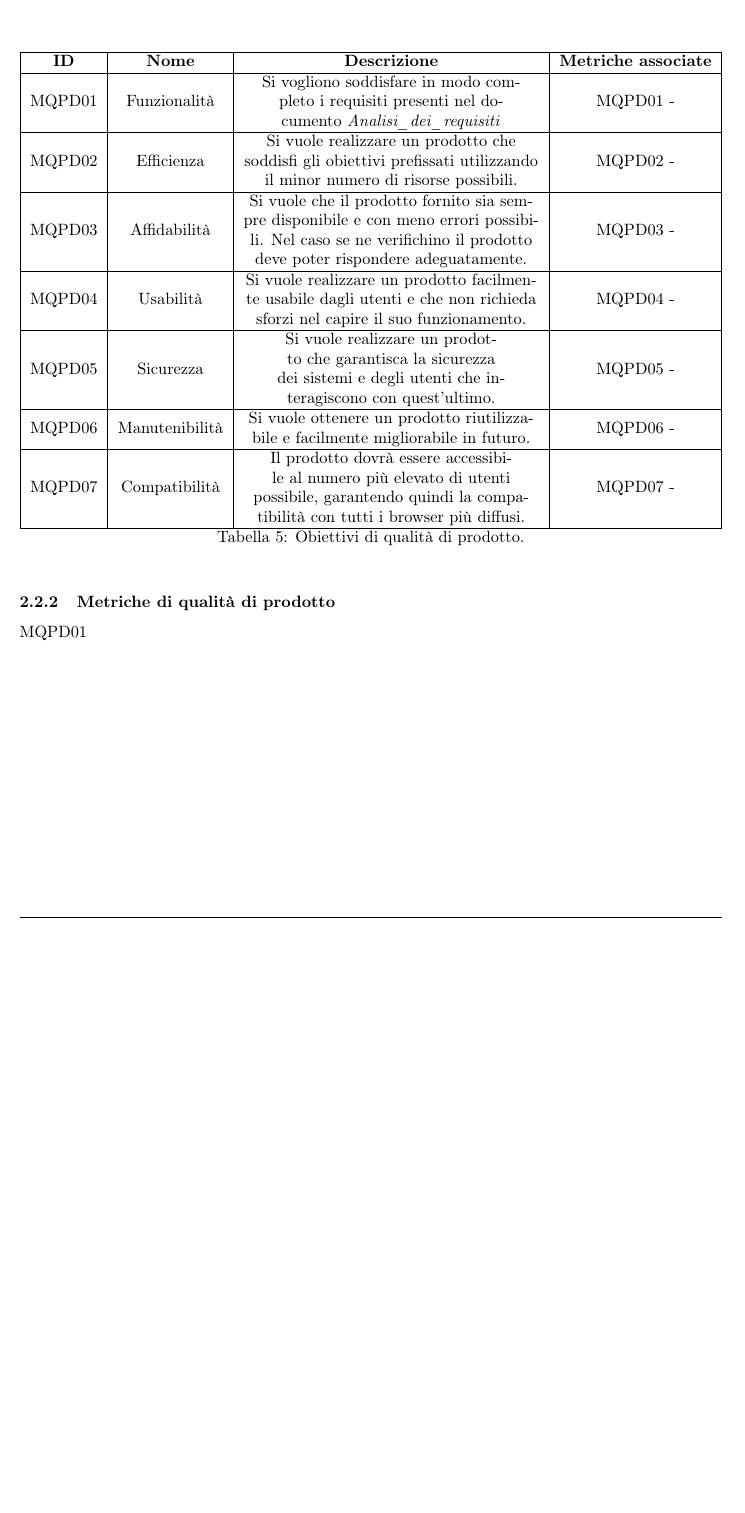
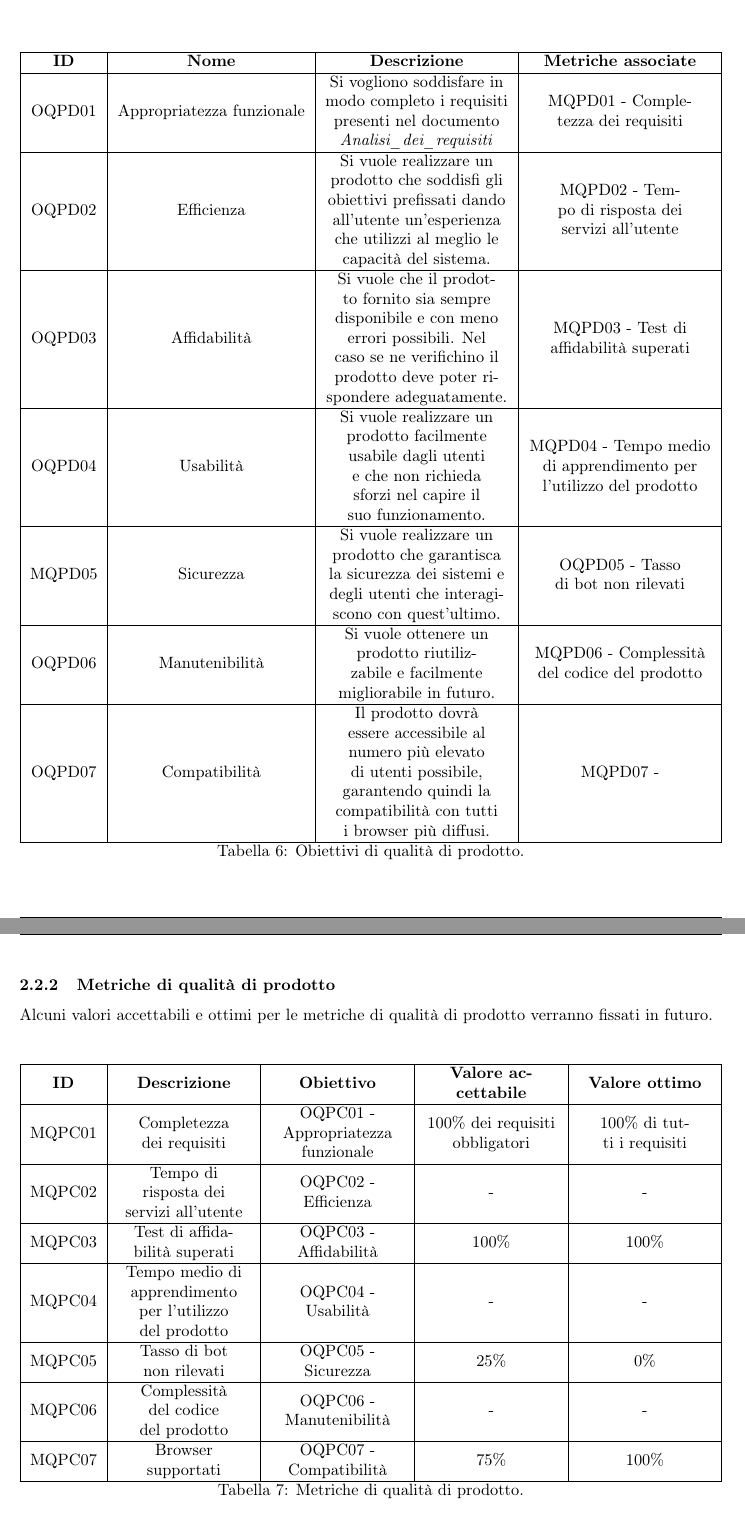
Before and after one commit to catchEmAll-SWE/PoC, a LaTeX document (Piano di qualifica/src/Piano_di_qualifica.tex, which reads Piano di qualifica/src/sections/Obiettivi_e_metriche_di_qualità.tex): part of page 8 of 9 before the commit and two parts of pages 8 and 9 of 10 after it, the two joined at a grey line, cut so that both start at the same text, the shorter picture padded with empty space. Compiled offline with pdfLaTeX.

Commit message:
Continuation of section 2 of the document
CEA-21 #time 1h 15m added some objective and metrics to the qualification plan

```diff
--- a/Piano di qualifica/src/sections/Obiettivi_e_metriche_di_qualità.tex
+++ b/Piano di qualifica/src/sections/Obiettivi_e_metriche_di_qualità.tex
@@ -48,26 +65,50 @@ Riferendoci allo standard ISO/IEC 25000 SQuaRE è possibile osservare un insieme
 \subsubsection{Obiettivi di qualità di prodotto}
 \begin{table}[H]
 	\centering
-	\begin{tabularx}{\textwidth}{|c|c|X|c|}
+	\begin{tabularx}{\textwidth}{|c|c|X|X|}
 		\hline
 		\textbf{ID} & \textbf{Nome} & \textbf{Descrizione} & \textbf{Metriche associate}\\
 		\hline
-		MQPD01 & Funzionalità & Si vogliono soddisfare in modo completo i requisiti presenti nel documento \textit{Analisi\_dei\_requisiti} & MQPD01 - \\
+		OQPD01 & Appropriatezza funzionale & Si vogliono soddisfare in modo completo i requisiti presenti nel documento \textit{Analisi\_dei\_requisiti} & MQPD01 - Completezza dei requisiti \\
 		\hline
-		MQPD02 & Efficienza & Si vuole realizzare un prodotto che soddisfi gli obiettivi prefissati utilizzando il minor numero di risorse possibili. & MQPD02 - \\
+		OQPD02 & Efficienza & Si vuole realizzare un prodotto che soddisfi gli obiettivi prefissati dando all'utente un'esperienza che utilizzi al meglio le capacità del sistema. & MQPD02 - Tempo di risposta dei servizi all'utente\\
 		\hline
-		MQPD03 & Affidabilità & Si vuole che il prodotto fornito sia sempre disponibile e con meno errori possibili. Nel caso se ne verifichino il prodotto deve poter rispondere adeguatamente. & MQPD03 -\\
+		OQPD03 & Affidabilità & Si vuole che il prodotto fornito sia sempre disponibile e con meno errori possibili. Nel caso se ne verifichino il prodotto deve poter rispondere adeguatamente. & MQPD03 - Test di affidabilità superati\\
 		\hline
-		MQPD04 & Usabilità & Si vuole realizzare un prodotto facilmente usabile dagli utenti e che non richieda sforzi nel capire il suo funzionamento. & MQPD04 -\\
+		OQPD04 & Usabilità & Si vuole realizzare un prodotto facilmente usabile dagli utenti e che non richieda sforzi nel capire il suo funzionamento. & MQPD04 - Tempo medio di apprendimento per l'utilizzo del prodotto\\
 		\hline
-		MQPD05 & Sicurezza & Si vuole realizzare un prodotto che garantisca la sicurezza dei sistemi e degli utenti che interagiscono con quest'ultimo. & MQPD05 -\\
+		MQPD05 & Sicurezza & Si vuole realizzare un prodotto che garantisca la sicurezza dei sistemi e degli utenti che interagiscono con quest'ultimo. & OQPD05 - Tasso di bot non rilevati\\
 		\hline
-		MQPD06 & Manutenibilità & Si vuole ottenere un prodotto riutilizzabile e facilmente migliorabile in futuro. & MQPD06 -\\
+		OQPD06 & Manutenibilità & Si vuole ottenere un prodotto riutilizzabile e facilmente migliorabile in futuro. & MQPD06 - Complessità del codice del prodotto\\
 		\hline
-		MQPD07 & Compatibilità & Il prodotto dovrà essere accessibile al numero più elevato di utenti possibile, garantendo quindi la compatibilità con tutti i browser più diffusi. & MQPD07 -\\
+		OQPD07 & Compatibilità & Il prodotto dovrà essere accessibile al numero più elevato di utenti possibile, garantendo quindi la compatibilità con tutti i browser più diffusi. & MQPD07 -\\
 		\hline
 	\end{tabularx}
-	\caption{Tabella 5: Obiettivi di qualità di prodotto.}
+	\caption{Tabella 6: Obiettivi di qualità di prodotto.}
 \end{table}
+
 \subsubsection{Metriche di qualità di prodotto}
-MQPD01
+Alcuni valori accettabili e ottimi per le metriche di qualità di prodotto verranno fissati in futuro.
+\begin{table}[H]
+	\centering
+	\begin{tabularx}{\textwidth}{|c|X|X|X|X|}
+		\hline
+		\textbf{ID} & \textbf{Descrizione} & \textbf{Obiettivo} & \textbf{Valore accettabile} & \textbf{Valore ottimo}\\
+		\hline
+		MQPC01 & Completezza dei requisiti & OQPC01 - Appropriatezza funzionale & 100\% dei requisiti obbligatori & 100\% di tutti i requisiti\\
+		\hline
+		MQPC02 & Tempo di risposta dei servizi all'utente & OQPC02 - Efficienza & - & - \\
+		\hline
+		MQPC03 & Test di affidabilità superati & OQPC03 - Affidabilità & 100\% & 100\% \\
+		\hline
+		MQPC04 & Tempo medio di apprendimento per l'utilizzo del prodotto & OQPC04 - Usabilità & - &  - \\
+		\hline
+		MQPC05 & Tasso di bot non rilevati  & OQPC05 - Sicurezza & 25\% &  0\% \\
+		\hline
+		MQPC06 & Complessità del codice del prodotto & OQPC06 - Manutenibilità & - & - \\
+		\hline
+		MQPC07 & Browser supportati & OQPC07 - Compatibilità & 75\% & 100\% \\
+		\hline
+	\end{tabularx}
+	\caption{Tabella 7: Metriche di qualità di prodotto.}
+\end{table}
```
Also changed, not shown: Piano di qualifica/src/sections/Specifiche_dei_test.tex (+2 -6 lines), Piano di qualifica/Piano_di_qualifica.pdf, Piano di qualifica/src/sections/Obiettivi_e_metriche_di_qualità.tex (47 more changed lines).
